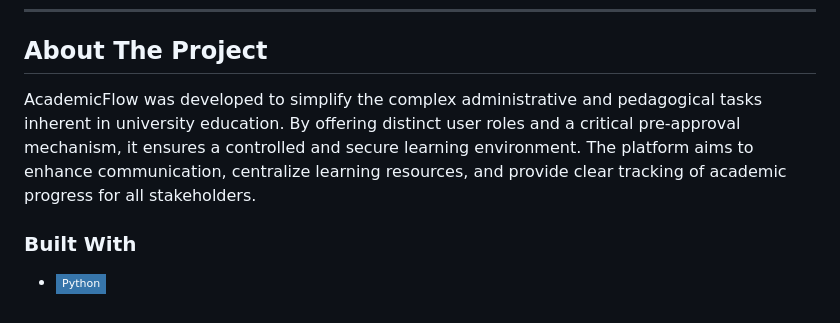
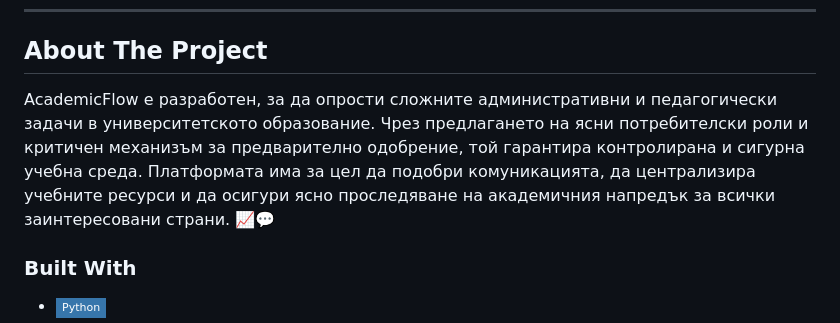
Before and after one commit to EliArn99/Learning-Management-System-, a Markdown page: README.md, the part around the change. GitHub-like rendering; badges without logos.

```diff
--- a/README.md
+++ b/README.md
@@ -28,7 +28,7 @@ AcademicFlow е мощна уеб платформа, базирана на Djan
 
 ## About The Project
 
-AcademicFlow was developed to simplify the complex administrative and pedagogical tasks inherent in university education. By offering distinct user roles and a critical pre-approval mechanism, it ensures a controlled and secure learning environment. The platform aims to enhance communication, centralize learning resources, and provide clear tracking of academic progress for all stakeholders.
+AcademicFlow е разработен, за да опрости сложните административни и педагогически задачи в университетското образование. Чрез предлагането на ясни потребителски роли и критичен механизъм за предварително одобрение, той гарантира контролирана и сигурна учебна среда. Платформата има за цел да подобри комуникацията, да централизира учебните ресурси и да осигури ясно проследяване на академичния напредък за всички заинтересовани страни. 📈💬
 
 ### Built With
 
```
